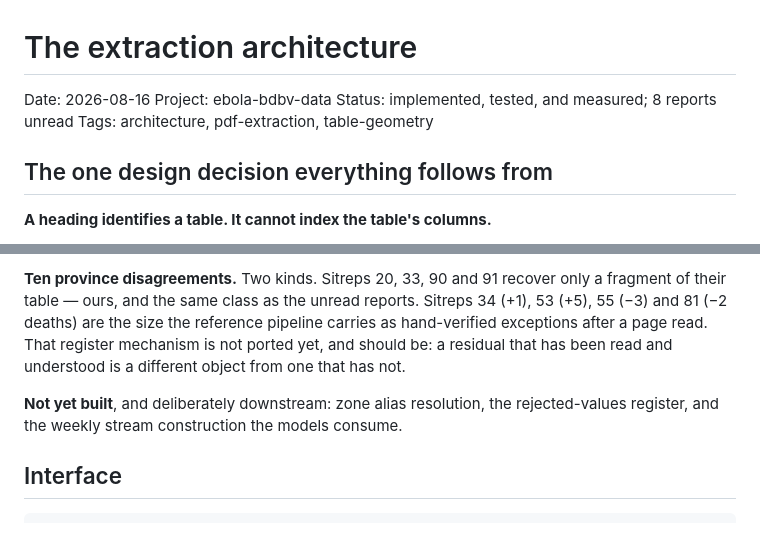
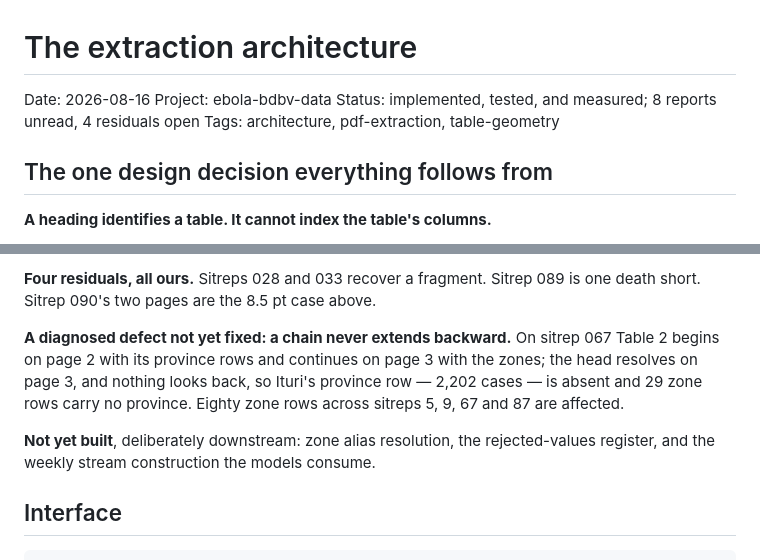
Before and after one commit to vsbuffalo/ebola-bdbv-data, a Markdown page: notes/2026-08-16-extraction-architecture.md, 2 parts joined by grey strips. Rendered like a GitHub page; blank space fills up the shorter version.

```diff
--- a/notes/2026-08-16-extraction-architecture.md
+++ b/notes/2026-08-16-extraction-architecture.md
@@ -2,7 +2,7 @@
 
 Date: 2026-08-16
 Project: ebola-bdbv-data
-Status: implemented, tested, and measured; 8 reports unread
+Status: implemented, tested, and measured; 8 reports unread, 4 residuals open
 Tags: architecture, pdf-extraction, table-geometry
 
 ## The one design decision everything follows from
@@ -181,12 +226,14 @@ across the heading row.
 
-**Ten province disagreements.** Two kinds. Sitreps 20, 33, 90 and 91 recover
-only a fragment of their table — ours, and the same class as the unread reports.
-Sitreps 34 (+1), 53 (+5), 55 (−3) and 81 (−2 deaths) are the size the reference
-pipeline carries as hand-verified exceptions after a page read. That register
-mechanism is not ported yet, and should be: a residual that has been read and
-understood is a different object from one that has not.
+**Four residuals, all ours.** Sitreps 028 and 033 recover a fragment. Sitrep 089
+is one death short. Sitrep 090's two pages are the 8.5 pt case above.
 
-**Not yet built**, and deliberately downstream: zone alias resolution, the
+**A diagnosed defect not yet fixed: a chain never extends backward.** On sitrep
+067 Table 2 begins on page 2 with its province rows and continues on page 3 with
+the zones; the head resolves on page 3, and nothing looks back, so Ituri's
+province row — 2,202 cases — is absent and 29 zone rows carry no province.
+Eighty zone rows across sitreps 5, 9, 67 and 87 are affected.
+
+**Not yet built**, deliberately downstream: zone alias resolution, the
 rejected-values register, and the weekly stream construction the models consume.
 
 ## Interface
```
Also changed, not shown: other parts of notes/2026-08-16-extraction-architecture.md (+75 -30 lines).
